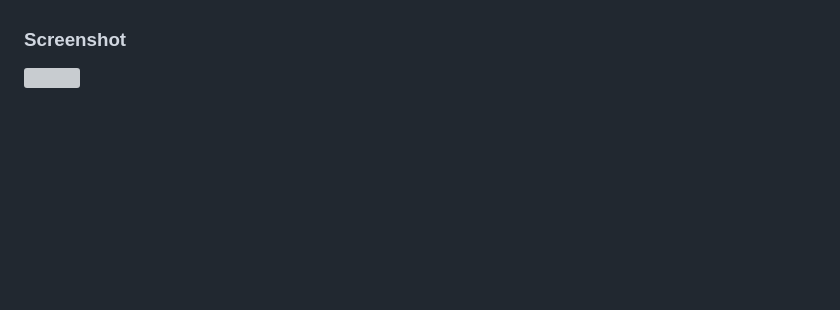
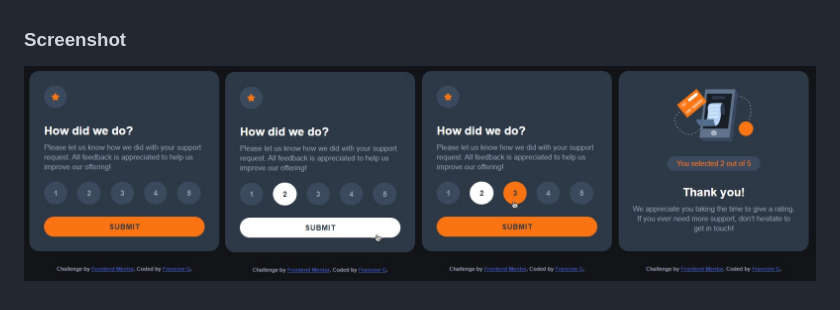
Before and after one commit to francine-godoi/praticando-frontend, a Markdown page: interactive-rating-component/README.md, the part around the change. GitHub-like rendering; pictures changed too: interactive-rating-component/interative-rating-component-final-product.jpg (added); blank space fills up the shorter version; grey boxes are pictures that could not be loaded.

```diff
--- a/interactive-rating-component/README.md
+++ b/interactive-rating-component/README.md
@@ -13,4 +13,4 @@ Users should be able to:
 
 ### Screenshot
 
-![](./screenshot.jpg)
+![](./interative-rating-component-final-product.jpg)
```
Also changed, not shown: README.md (+8 -0 lines), 3 other files.
